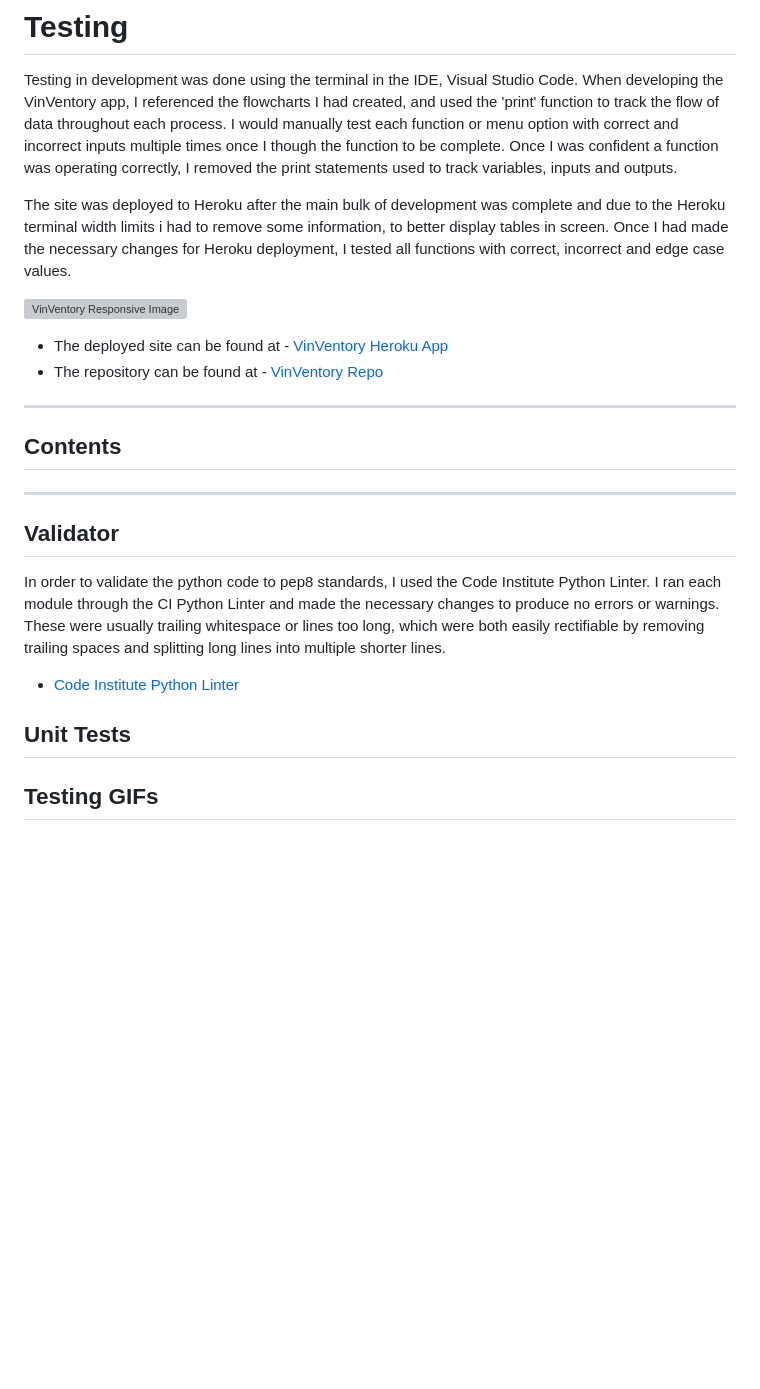
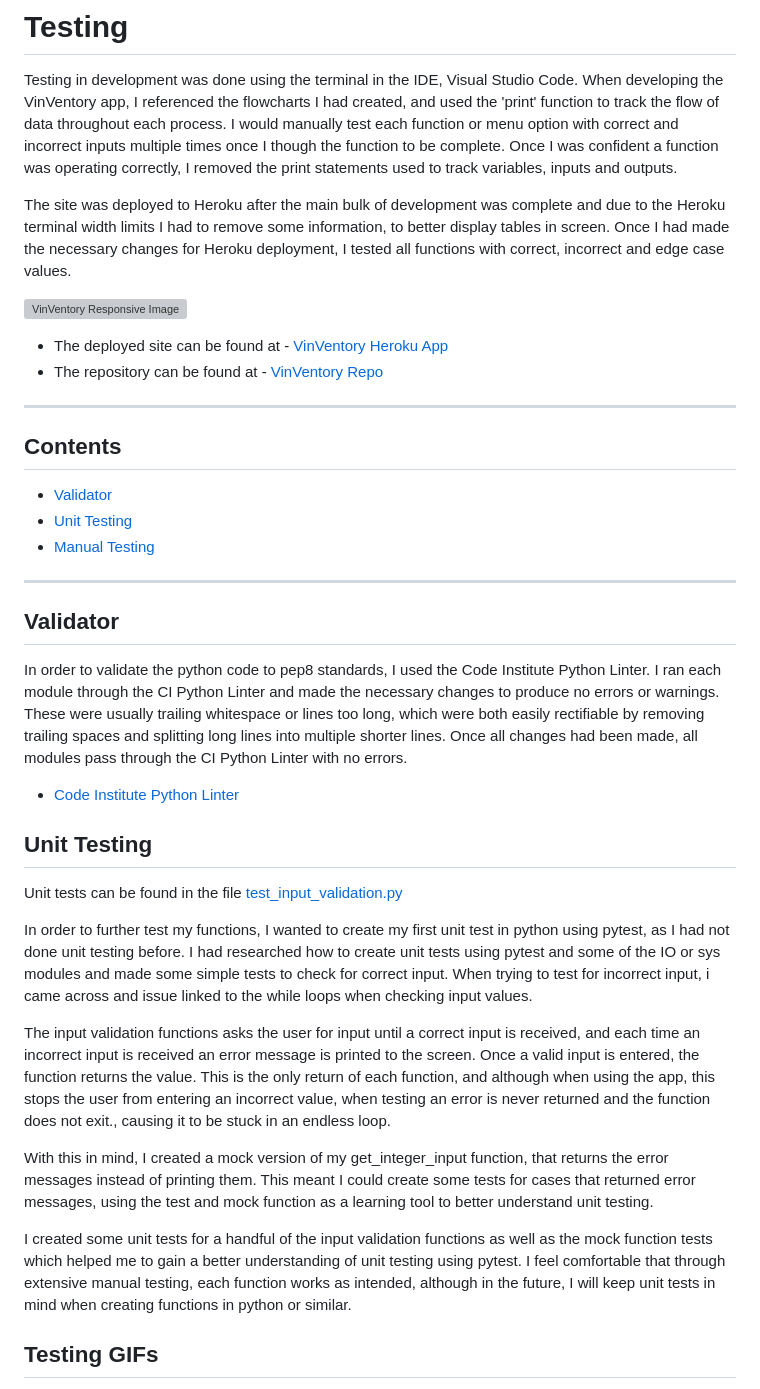
Before and after one commit to KyleMardell/vinventory, a Markdown page: TESTING.md, the part around the change. GitHub-like rendering; blank space fills up the shorter version; grey boxes are pictures that could not be loaded.

Commit message:
Add unit testing to testing.md file.

```diff
--- a/TESTING.md
+++ b/TESTING.md
@@ -2,7 +2,7 @@
 
 Testing in development was done using the terminal in the IDE, Visual Studio Code. When developing the VinVentory app, I referenced the flowcharts I had created, and used the 'print' function to track the flow of data throughout each process. I would manually test each function or menu option with correct and incorrect inputs multiple times once I though the function to be complete. Once I was confident a function was operating correctly, I removed the print statements used to track variables, inputs and outputs.
 
-The site was deployed to Heroku after the main bulk of development was complete and due to the Heroku terminal width limits i had to remove some information, to better display tables in screen. Once I had made the necessary changes for Heroku deployment, I tested all functions with correct, incorrect and edge case values.
+The site was deployed to Heroku after the main bulk of development was complete and due to the Heroku terminal width limits I had to remove some information, to better display tables in screen. Once I had made the necessary changes for Heroku deployment, I tested all functions with correct, incorrect and edge case values.
 
 ![VinVentory Responsive Image](/media/images/screenshots/responsive.png)
 
@@ -13,15 +13,29 @@ The site was deployed to Heroku after the main bulk of development was complete
 
 ## Contents
 
+- [Validator](#validator)
+- [Unit Testing](#unit-testing)
+- [Manual Testing](#manual-testing)
+
 - - -
 
 ## Validator
 
-In order to validate the python code to pep8 standards, I used the Code Institute Python Linter. I ran each module through the CI Python Linter and made the necessary changes to produce no errors or warnings. These were usually trailing whitespace or lines too long, which were both easily rectifiable by removing trailing spaces and splitting long lines into multiple shorter lines.
+In order to validate the python code to pep8 standards, I used the Code Institute Python Linter. I ran each module through the CI Python Linter and made the necessary changes to produce no errors or warnings. These were usually trailing whitespace or lines too long, which were both easily rectifiable by removing trailing spaces and splitting long lines into multiple shorter lines. Once all changes had been made, all modules pass through the CI Python Linter with no errors.
 
 - [Code Institute Python Linter](https://pep8ci.herokuapp.com/#)
 
-## Unit Tests
+## Unit Testing
+
+Unit tests can be found in the file [test_input_validation.py](/test_input_validation.py)
+
+In order to further test my functions, I wanted to create my first unit test in python using pytest, as I had not done unit testing before. I had researched how to create unit tests using pytest and some of the IO or sys modules and made some simple tests to check for correct input. When trying to test for incorrect input, i came across and issue linked to the while loops when checking input values.
+
+The input validation functions asks the user for input until a correct input is received, and each time an incorrect input is received an error message is printed to the screen. Once a valid input is entered, the function returns the value. This is the only return of each function, and although when using the app, this stops the user from entering an incorrect value, when testing an error is never returned and the function does not exit., causing it to be stuck in an endless loop.
+
+With this in mind, I created a mock version of my get_integer_input function, that returns the error messages instead of printing them. This meant I could create some tests for cases that returned error messages, using the test and mock function as a learning tool to better understand unit testing.
+
+I created some unit tests for a handful of the input validation functions as well as the mock function tests which helped me to gain a better understanding of unit testing using pytest. I feel comfortable that through extensive manual testing, each function works as intended, although in the future, I will keep unit tests in mind when creating functions in python or similar.
 
 ## Testing GIFs
 
```
